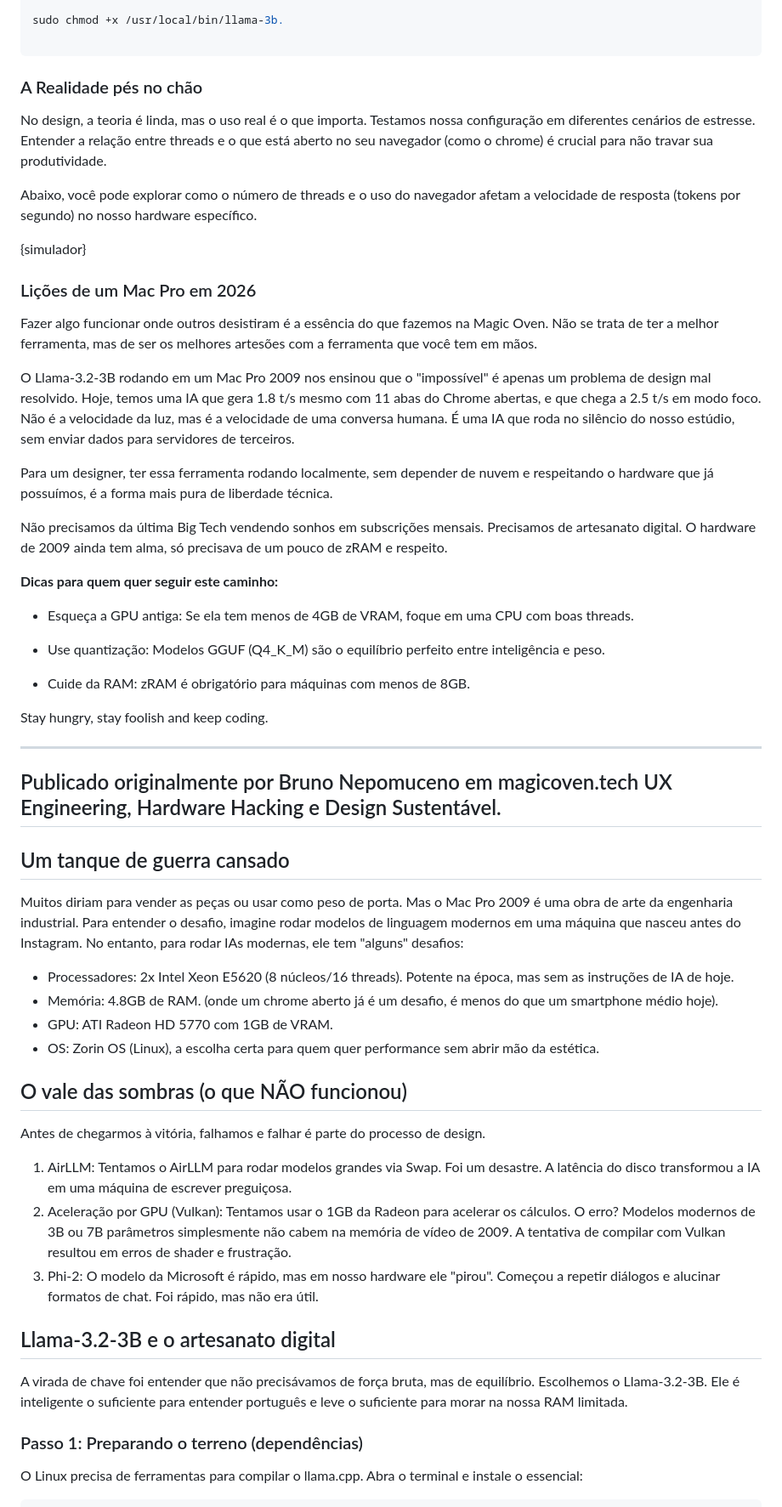
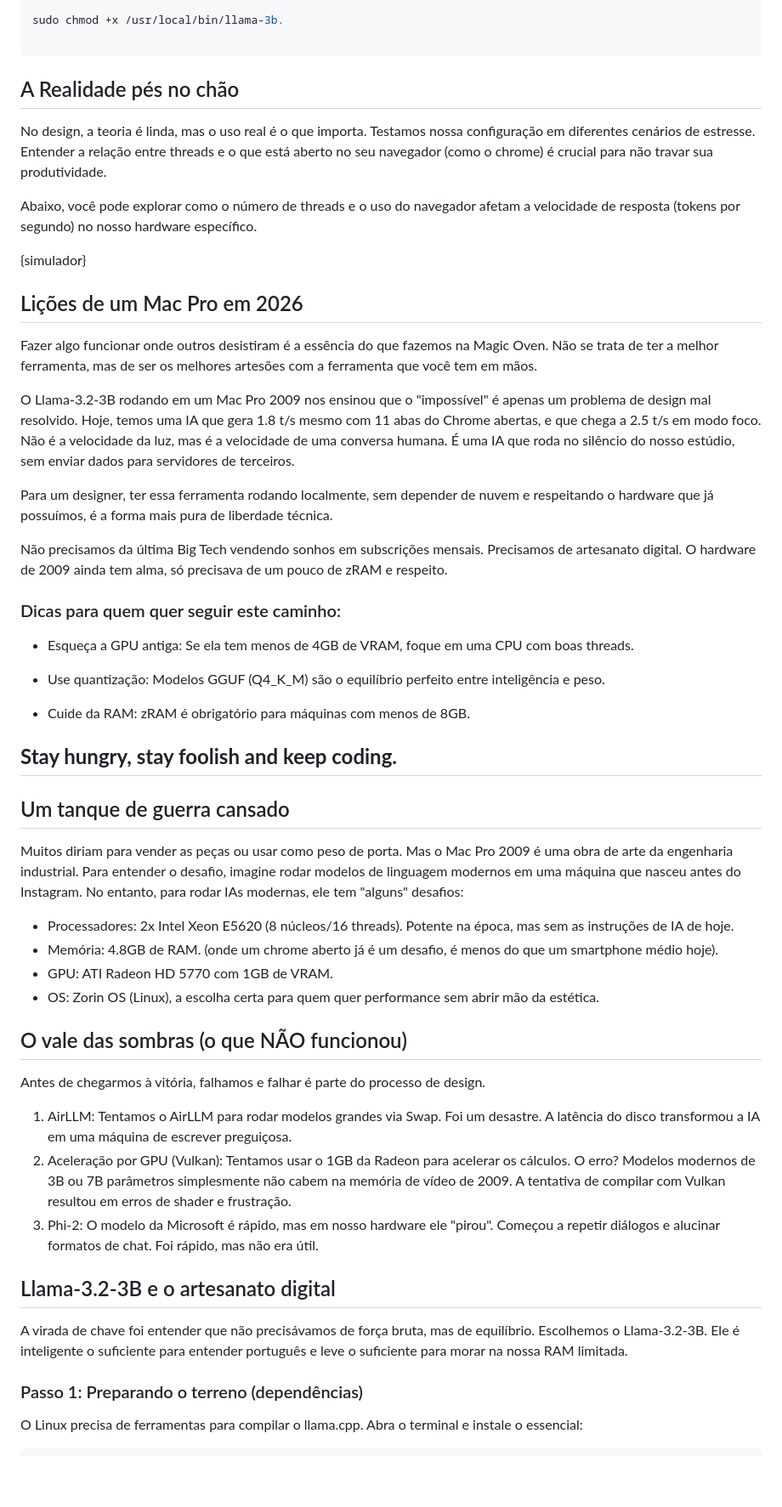
Before and after one commit to magicoven-tech/site, a Markdown page: data/posts/rodamos-ia-local-em-um-mac-pro-de-2009-ou-ressuscitando-gigantes.md, the part around one of its changes. Shown at 85% size. Rendered like a GitHub page; blank space fills up the shorter version.

Commit message:
cms(blog): atualizar post "Rodamos IA local em um Mac Pro de 2009 OU ressuscitando gigantes"

````diff
--- a/data/posts/rodamos-ia-local-em-um-mac-pro-de-2009-ou-ressuscitando-gigantes.md
+++ b/data/posts/rodamos-ia-local-em-um-mac-pro-de-2009-ou-ressuscitando-gigantes.md
@@ -248,7 +251,7 @@ content: >
 
 
 
-  ### A Realidade pés no chão
+  ## A Realidade pés no chão
 
   No design, a teoria é linda, mas o uso real é o que importa. Testamos nossa
   configuração em diferentes cenários de estresse. Entender a relação entre
@@ -264,7 +267,7 @@ content: >
 
 
 
-  ### Lições de um Mac Pro em 2026
+  ## Lições de um Mac Pro em 2026
 
   Fazer algo funcionar onde outros desistiram é a essência do que fazemos na
   Magic Oven. Não se trata de ter a melhor ferramenta, mas de ser os melhores
@@ -288,7 +291,7 @@ content: >
   precisava de um pouco de zRAM e respeito.
 
 
-  **Dicas para quem quer seguir este caminho:**
+  ### Dicas para quem quer seguir este caminho:
 
   - Esqueça a GPU antiga: Se ela tem menos de 4GB de VRAM, foque em uma CPU com
   boas threads.
@@ -299,15 +302,7 @@ content: >
   - Cuide da RAM: zRAM é obrigatório para máquinas com menos de 8GB.
 
 
-  Stay hungry, stay foolish and keep coding.
-
-
-
-  ---
-
-
-  Publicado originalmente por Bruno Nepomuceno em magicoven.tech UX Engineering,
-  Hardware Hacking e Design Sustentável.
+  **Stay hungry, stay foolish and keep coding.**
 ---
 ## Um tanque de guerra cansado
 Muitos diriam para vender as peças ou usar como peso de porta. Mas o Mac Pro 2009 é uma obra de arte da engenharia industrial.
@@ -318,20 +313,16 @@ No entanto, para rodar IAs modernas, ele tem "alguns" desafios:
 - GPU: ATI Radeon HD 5770 com 1GB de VRAM.
 - OS: Zorin OS (Linux), a escolha certa para quem quer performance sem abrir mão da estética.
 
-
 ## O vale das sombras (o que NÃO funcionou)
 Antes de chegarmos à vitória, falhamos e falhar é parte do processo de design.
 1. AirLLM: Tentamos o AirLLM para rodar modelos grandes via Swap. Foi um desastre. A latência do disco transformou a IA em uma máquina de escrever preguiçosa.
 2. Aceleração por GPU (Vulkan): Tentamos usar o 1GB da Radeon para acelerar os cálculos. O erro? Modelos modernos de 3B ou 7B parâmetros simplesmente não cabem na memória de vídeo de 2009. A tentativa de compilar com Vulkan resultou em erros de shader e frustração.
 3. Phi-2: O modelo da Microsoft é rápido, mas em nosso hardware ele "pirou". Começou a repetir diálogos e alucinar formatos de chat. Foi rápido, mas não era útil.
 
-
 ## Llama-3.2-3B e o artesanato digital
 A virada de chave foi entender que não precisávamos de força bruta, mas de equilíbrio. Escolhemos o Llama-3.2-3B. Ele é inteligente o suficiente para entender português e leve o suficiente para morar na nossa RAM limitada.
 
-
 ### Passo 1: Preparando o terreno (dependências)
-
 O Linux precisa de ferramentas para compilar o llama.cpp. Abra o terminal e instale o essencial:
 ```Bash
 sudo apt update
````
Also changed, not shown: other parts of data/posts/rodamos-ia-local-em-um-mac-pro-de-2009-ou-ressuscitando-gigantes.md (+17 -14 lines).
